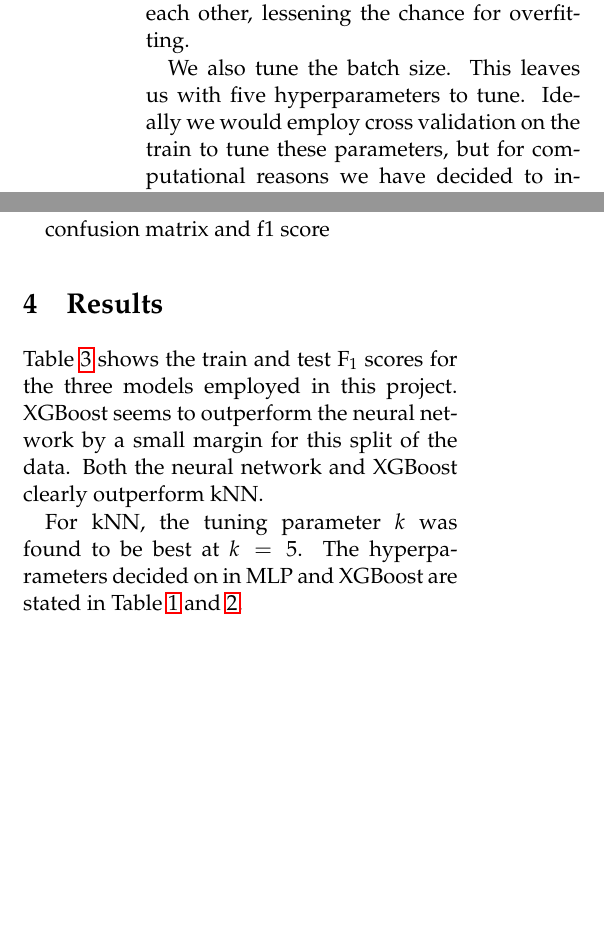
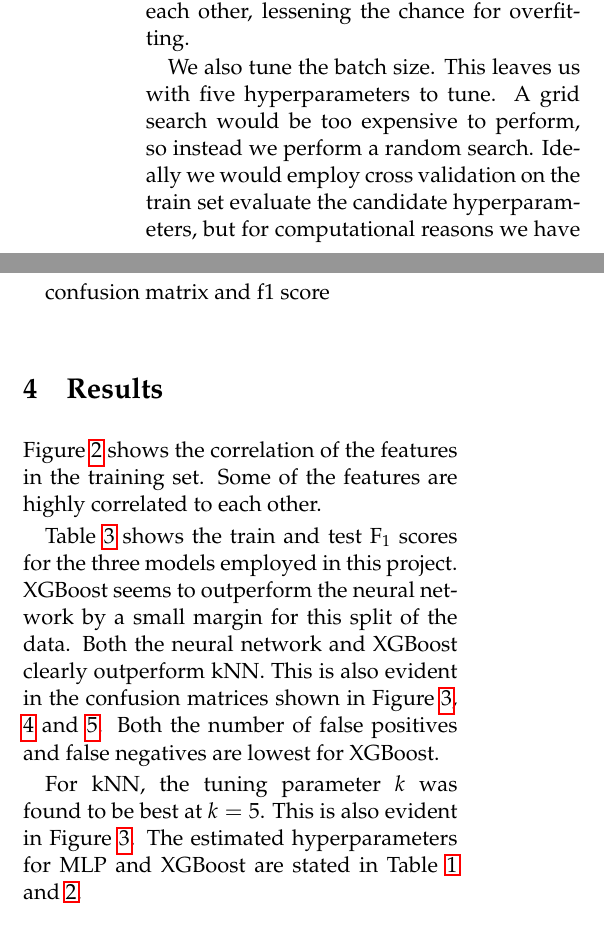
Before and after one commit to liseanh/FYS-STK4155-project3, a LaTeX paper (doc/report_3.tex): two parts of the columns of page 4 of 6 before the commit and two parts of the columns of page 4 of 7 after it, joined at a grey line, cut so that both start at the same text, the shorter picture padded with empty space. Compiled offline with pdfLaTeX.

Commit message:
Result first draft

```diff
--- a/doc/report_3.tex
+++ b/doc/report_3.tex
@@ -192,8 +192,11 @@ more independently from each other, lessening the chance
 for overfitting.
 
 We also tune the batch size. This leaves us with five
-hyperparameters to tune. Ideally we would employ cross
-validation on the train to tune these parameters, but
+hyperparameters to tune. A grid search would be too
+expensive to perform, so instead we perform a random
+search. Ideally we would employ cross
+validation on the train set evaluate the candidate
+hyperparameters, but
 for computational reasons we have decided to instead
 set aside 10\% of the training set for validation.
 After finding the tuning parameters that maximise
@@ -212,14 +215,21 @@ confusion matrix and f1 score
 
 \section{Results}
 
+Figure \ref{fig:Correlation} shows the correlation of the features in the training set. Some of the features are highly correlated to each other.
+
 Table \ref{tab:F1} shows the train and test F$_1$
 scores for the three models employed in this project.
 XGBoost seems to outperform the neural network by a
  small margin for this split of the data. Both the
   neural network and XGBoost clearly outperform kNN.
+  This is also evident in the confusion matrices shown
+  in Figure \ref{fig:kNN}, \ref{fig:NN_confusion} and
+  \ref{fig:XGB_confusion}. Both the number of false
+  positives and false negatives are lowest for XGBoost.
 
-  For kNN, the tuning parameter $k$ was found to be best
-  at $k=5$. The hyperparameters decided on in MLP and
+For kNN, the tuning parameter $k$ was found to be best
+at $k=5$. This is also evident in Figure
+\ref{fig:kNN}. The estimated hyperparameters for MLP and
   XGBoost are stated in Table \ref{tab:Tune_NN} and
    \ref{tab:Tune_XGB}.
 
```
